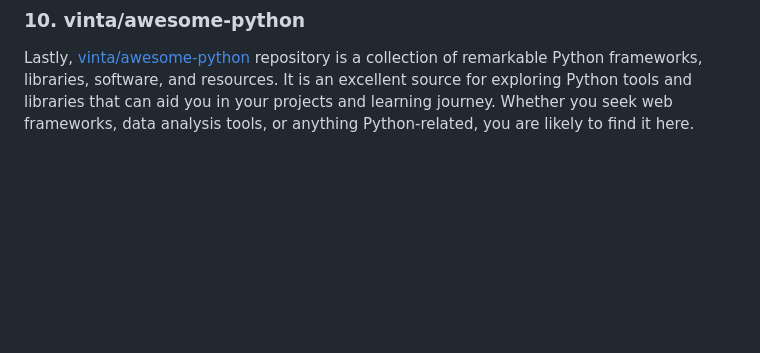
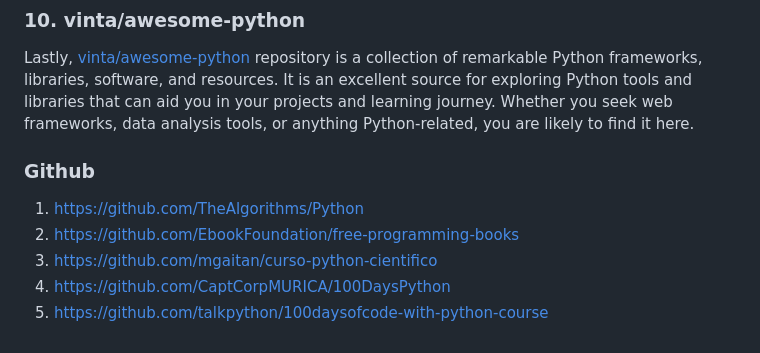
Before and after one commit to HustavoJhon/basic, a Markdown page: PYTHON/Resources/Readme.md, the part around the change. Rendered like a GitHub page; blank space fills up the shorter version.

Commit message:
resources python the github

```diff
--- a/PYTHON/Resources/Readme.md
+++ b/PYTHON/Resources/Readme.md
@@ -41,3 +41,11 @@ If you are interested in learning about algorithms, [TheAlgorithms/Python](https
 ### 10. vinta/awesome-python
 
 Lastly, [vinta/awesome-python](https://github.com/vinta/awesome-python) repository is a collection of remarkable Python frameworks, libraries, software, and resources. It is an excellent source for exploring Python tools and libraries that can aid you in your projects and learning journey. Whether you seek web frameworks, data analysis tools, or anything Python-related, you are likely to find it here.
+
+### Github
+
+1. https://github.com/TheAlgorithms/Python
+2. https://github.com/EbookFoundation/free-programming-books
+3. https://github.com/mgaitan/curso-python-cientifico
+4. https://github.com/CaptCorpMURICA/100DaysPython
+5. https://github.com/talkpython/100daysofcode-with-python-course
```
